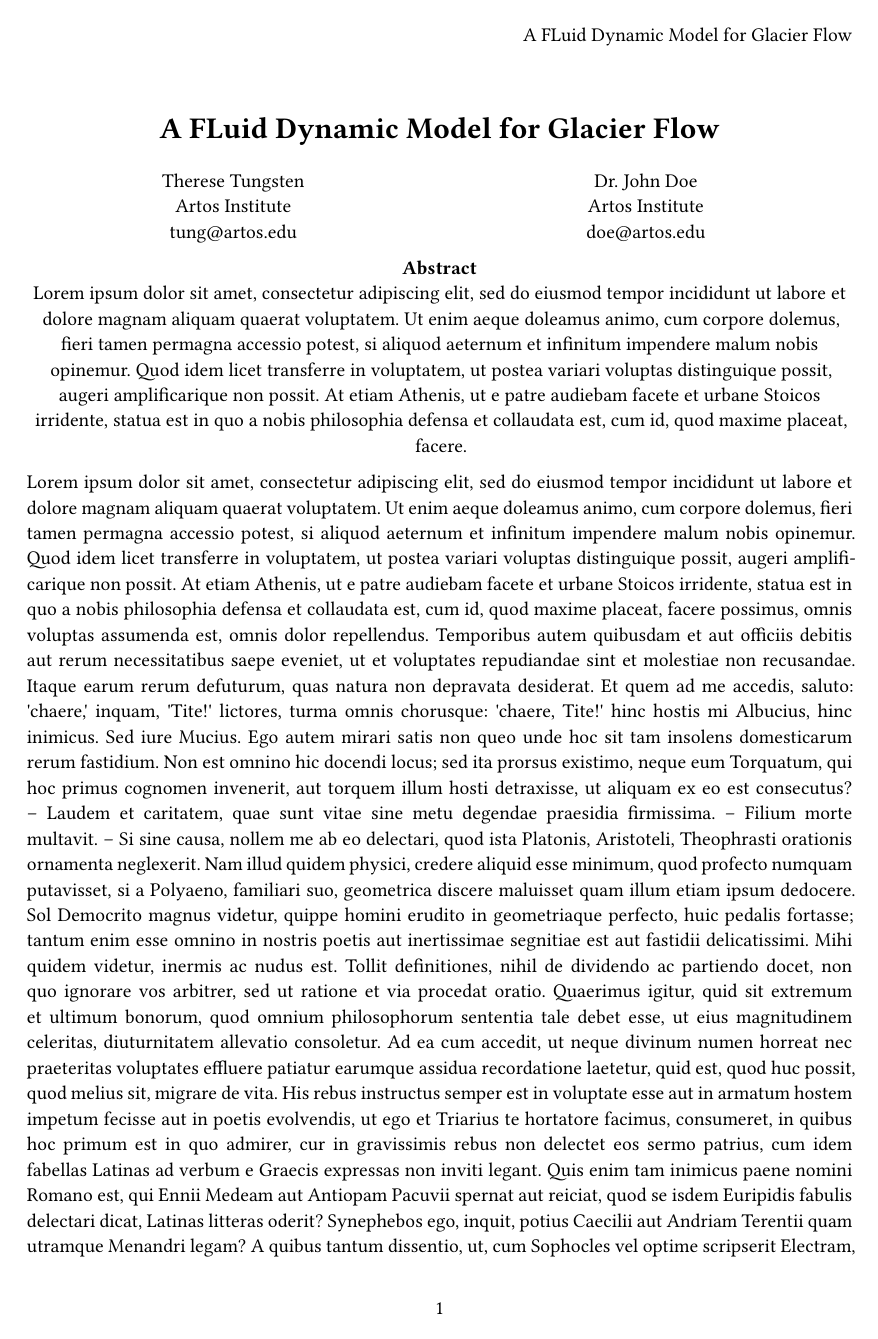
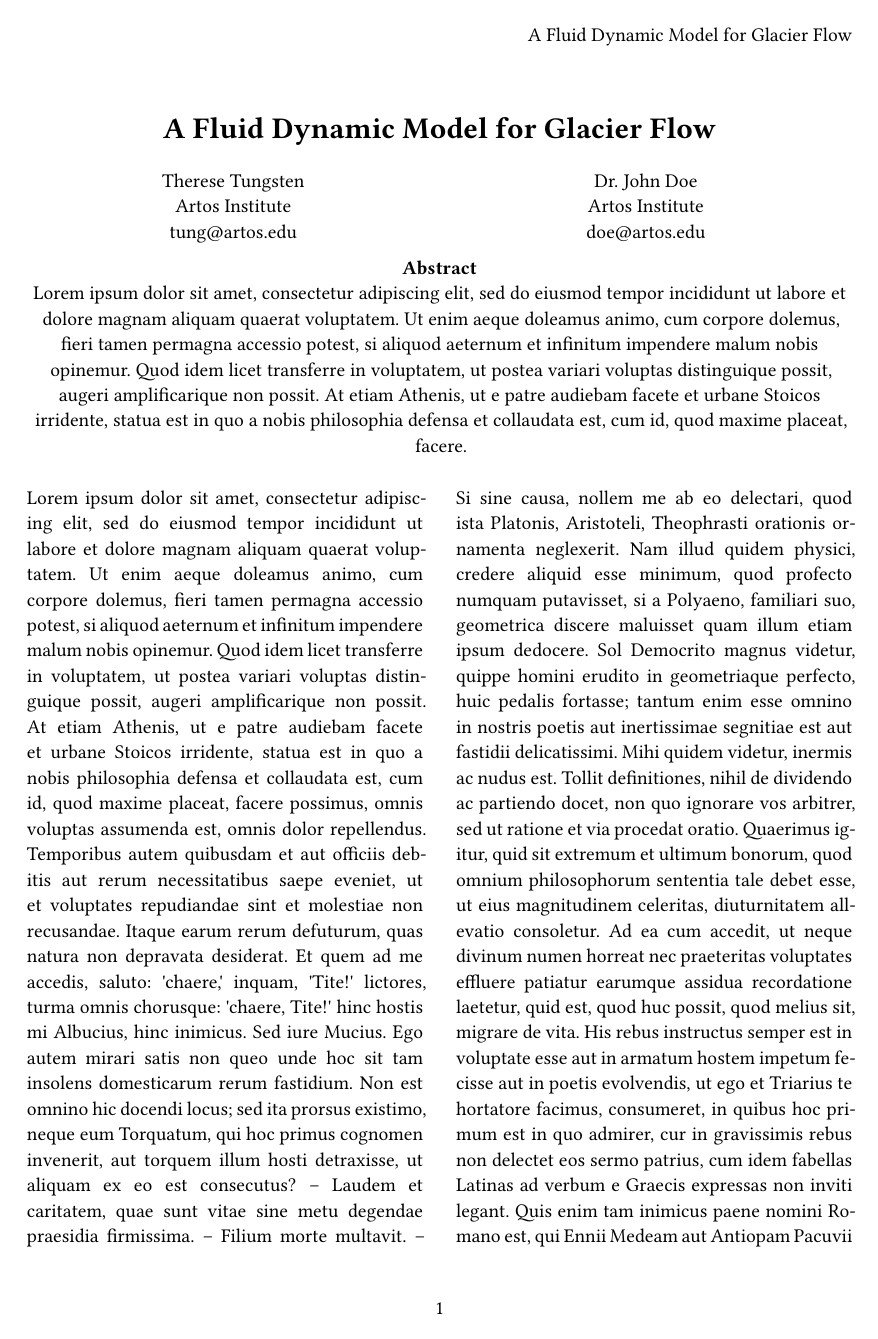
Before and after one commit to Francois389/TypstTest, a Typst document (document.typ): page 1 of 3 before the commit and page 1 of 2 after it. Compiled offline with Typst 0.15.

Commit message:
feat: 2 columns

```diff
--- a/document.typ
+++ b/document.typ
@@ -1,15 +1,16 @@
-#set document(title: [A FLuid Dynamic Model for Glacier Flow])
+#set document(title: [A Fluid Dynamic Model for Glacier Flow])
 
 
 #set page(
   paper: "us-letter",
   header: align(right + horizon, context document.title),
   numbering: "1",
+  columns: 2,
 )
 
 #set text(
   font: "Libertinus Serif",
-  size: 11pt
+  size: 11pt,
 )
 
 #set par(
@@ -21,6 +22,13 @@
 #show title: set text(size: 17pt)
 #show title: set align(center)
 #show title: set block(below: 1.2em)
+
+#place(
+  top + center,
+  float: true,
+  scope: "parent",
+  clearance: 2em,
+)[
 
   #title(context document.title)
 
```
Also changed, not shown: document.pdf, document.typ (14 more changed lines). Lines whose indentation alone changed are shown as unchanged.
